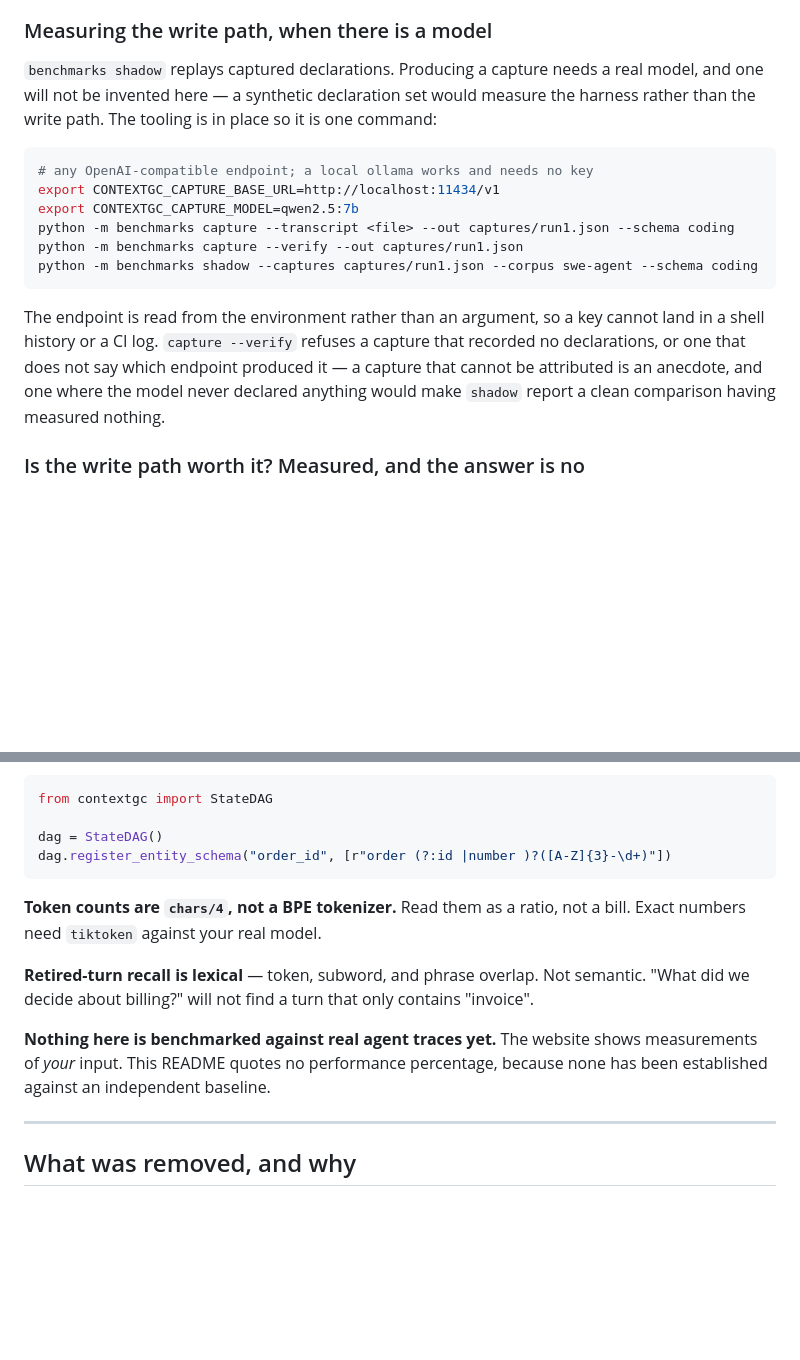
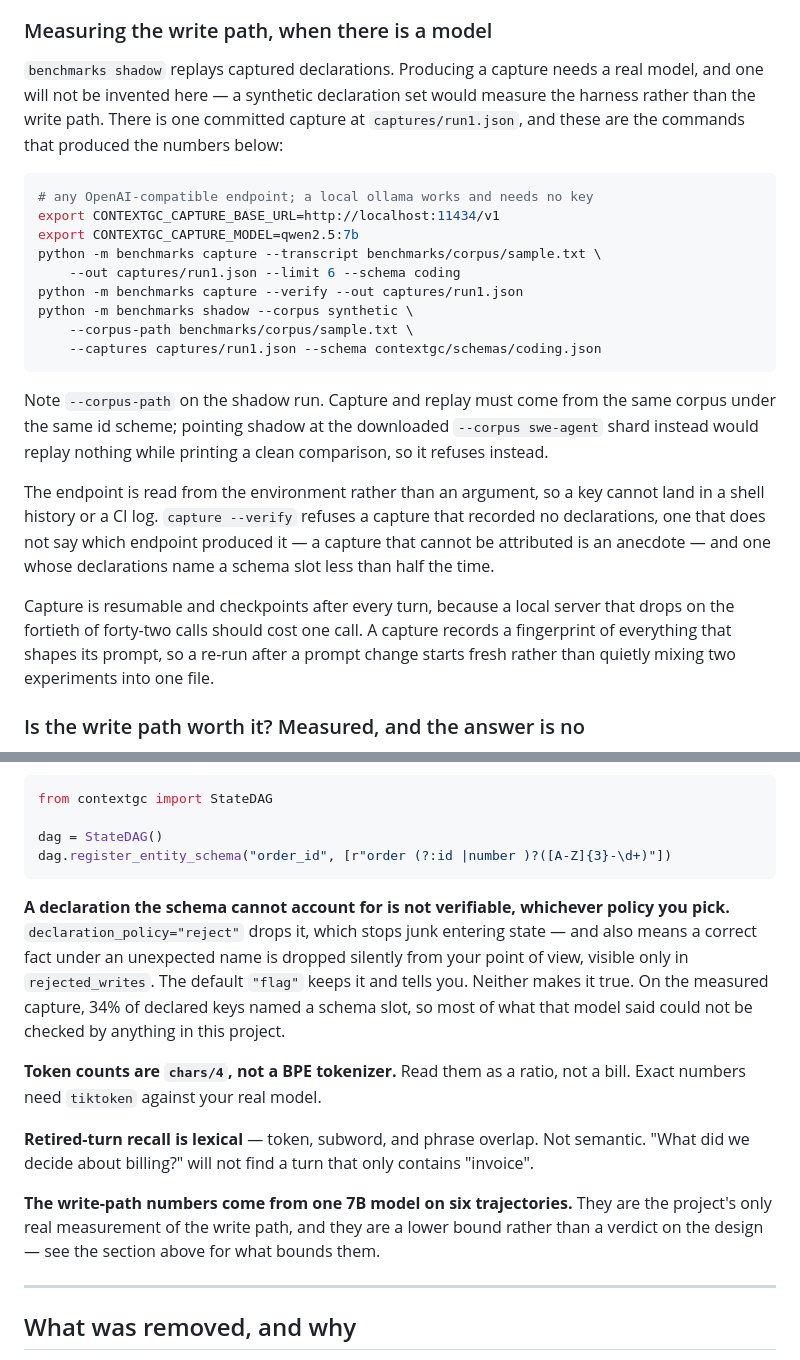
Before and after one commit to j4yop/context-hackdevengers, a Markdown page: README.md, 2 parts joined by grey strips. GitHub-like rendering; blank space fills up the shorter version.

Commit message:
document the declaration policy, and delete a claim the measurement falsified (#31)
"Nothing here is benchmarked against real agent traces yet. ... This README
quotes no performance percentage" sat in Honest scope while the same file
quoted a 66.5% reduction, a 100% precision figure and a write-path
measurement. Left over from an earlier draft.

The documented shadow command was also wrong in a way that would have failed
for a reader: it passed --corpus swe-agent against a capture taken from
benchmarks/corpus/sample.txt, whose id schemes have nothing in common. The
run refuses on the overlap guard, so the instruction could never have
worked. Replaced with the command that does, plus a note about why.

Also documents declaration_policy, that it needs an entity_schema to do
anything, and that 'reject' drops correct facts under unexpected names too --
so rejected_writes is the thing to read, not the absence of a key.

Co-authored-by: Jay Gopal Tripathy <jaygopaltripathy@gmail.com>

````diff
--- a/README.md
+++ b/README.md
@@ -502,24 +502,36 @@ conversations. That is the whole of the travel schema.
 
 `benchmarks shadow` replays captured declarations. Producing a capture needs a real
 model, and one will not be invented here — a synthetic declaration set would
-measure the harness rather than the write path. The tooling is in place so it is
-one command:
+measure the harness rather than the write path. There is one committed capture at
+`captures/run1.json`, and these are the commands that produced the numbers below:
 
 ```bash
 # any OpenAI-compatible endpoint; a local ollama works and needs no key
 export CONTEXTGC_CAPTURE_BASE_URL=http://localhost:11434/v1
 export CONTEXTGC_CAPTURE_MODEL=qwen2.5:7b
-python -m benchmarks capture --transcript <file> --out captures/run1.json --schema coding
+python -m benchmarks capture --transcript benchmarks/corpus/sample.txt \
+    --out captures/run1.json --limit 6 --schema coding
 python -m benchmarks capture --verify --out captures/run1.json
-python -m benchmarks shadow --captures captures/run1.json --corpus swe-agent --schema coding
+python -m benchmarks shadow --corpus synthetic \
+    --corpus-path benchmarks/corpus/sample.txt \
+    --captures captures/run1.json --schema contextgc/schemas/coding.json
 ```
+
+Note `--corpus-path` on the shadow run. Capture and replay must come from the same
+corpus under the same id scheme; pointing shadow at the downloaded `--corpus
+swe-agent` shard instead would replay nothing while printing a clean comparison,
+so it refuses instead.
 
 The endpoint is read from the environment rather than an argument, so a key cannot
 land in a shell history or a CI log. `capture --verify` refuses a capture that
-recorded no declarations, or one that does not say which endpoint produced it —
-a capture that cannot be attributed is an anecdote, and one where the model never
-declared anything would make `shadow` report a clean comparison having measured
-nothing.
+recorded no declarations, one that does not say which endpoint produced it — a
+capture that cannot be attributed is an anecdote — and one whose declarations name
+a schema slot less than half the time.
+
+Capture is resumable and checkpoints after every turn, because a local server that
+drops on the fortieth of forty-two calls should cost one call. A capture records a
+fingerprint of everything that shapes its prompt, so a re-run after a prompt change
+starts fresh rather than quietly mixing two experiments into one file.
 
 ### Is the write path worth it? Measured, and the answer is no
 
@@ -758,6 +770,14 @@ dag = StateDAG()
 dag.register_entity_schema("order_id", [r"order (?:id |number )?([A-Z]{3}-\d+)"])
 ```
 
+**A declaration the schema cannot account for is not verifiable, whichever policy
+you pick.** `declaration_policy="reject"` drops it, which stops junk entering
+state — and also means a correct fact under an unexpected name is dropped
+silently from your point of view, visible only in `rejected_writes`. The default
+`"flag"` keeps it and tells you. Neither makes it true. On the measured capture,
+34% of declared keys named a schema slot, so most of what that model said could
+not be checked by anything in this project.
+
 **Token counts are `chars/4`, not a BPE tokenizer.** Read them as a ratio, not a
 bill. Exact numbers need `tiktoken` against your real model.
 
@@ -765,9 +785,9 @@ bill. Exact numbers need `tiktoken` against your real model.
 semantic. "What did we decide about billing?" will not find a turn that only
 contains "invoice".
 
-**Nothing here is benchmarked against real agent traces yet.** The website shows
-measurements of *your* input. This README quotes no performance percentage,
-because none has been established against an independent baseline.
+**The write-path numbers come from one 7B model on six trajectories.** They are
+the project's only real measurement of the write path, and they are a lower bound
+rather than a verdict on the design — see the section above for what bounds them.
 
 ---
 
````
Also changed, not shown: other parts of README.md (+15 -0 lines).
